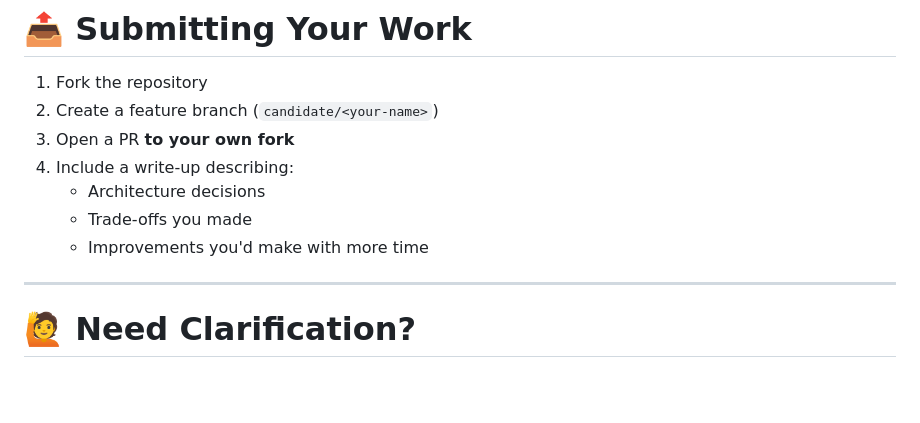
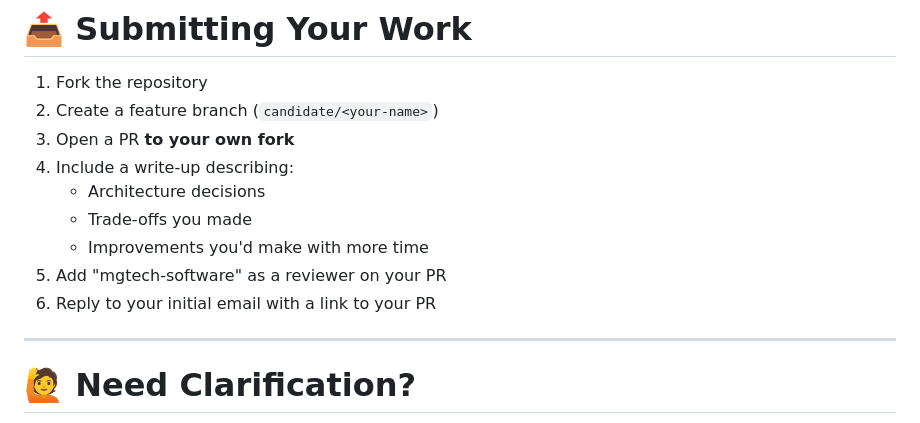
Before and after one commit to levinoscar/mgtech-eval-oscar, a Markdown page: README.md, the part around the change. GitHub-like rendering; blank space fills up the shorter version.

```diff
--- a/README.md
+++ b/README.md
@@ -396,6 +396,8 @@ Validation must:
    - Architecture decisions
    - Trade-offs you made
    - Improvements you'd make with more time
+5. Add "mgtech-software" as a reviewer on your PR
+6. Reply to your initial email with a link to your PR
 
 ---
 
```
